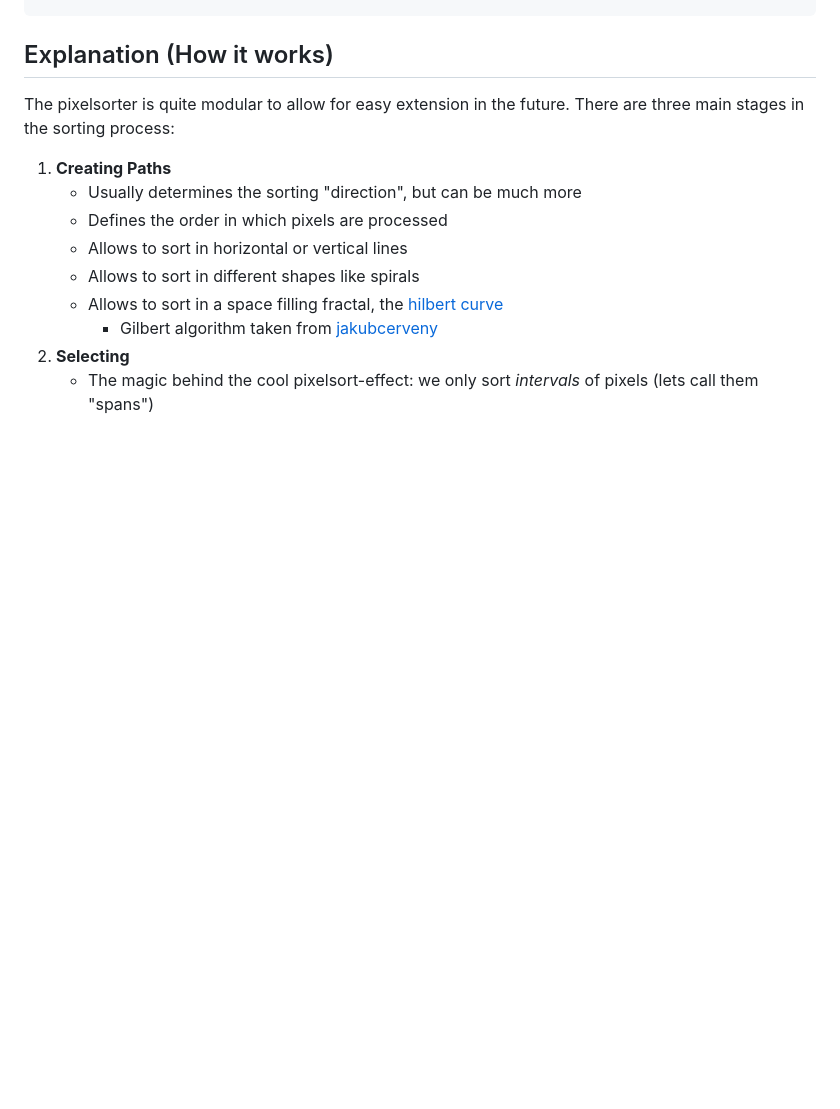
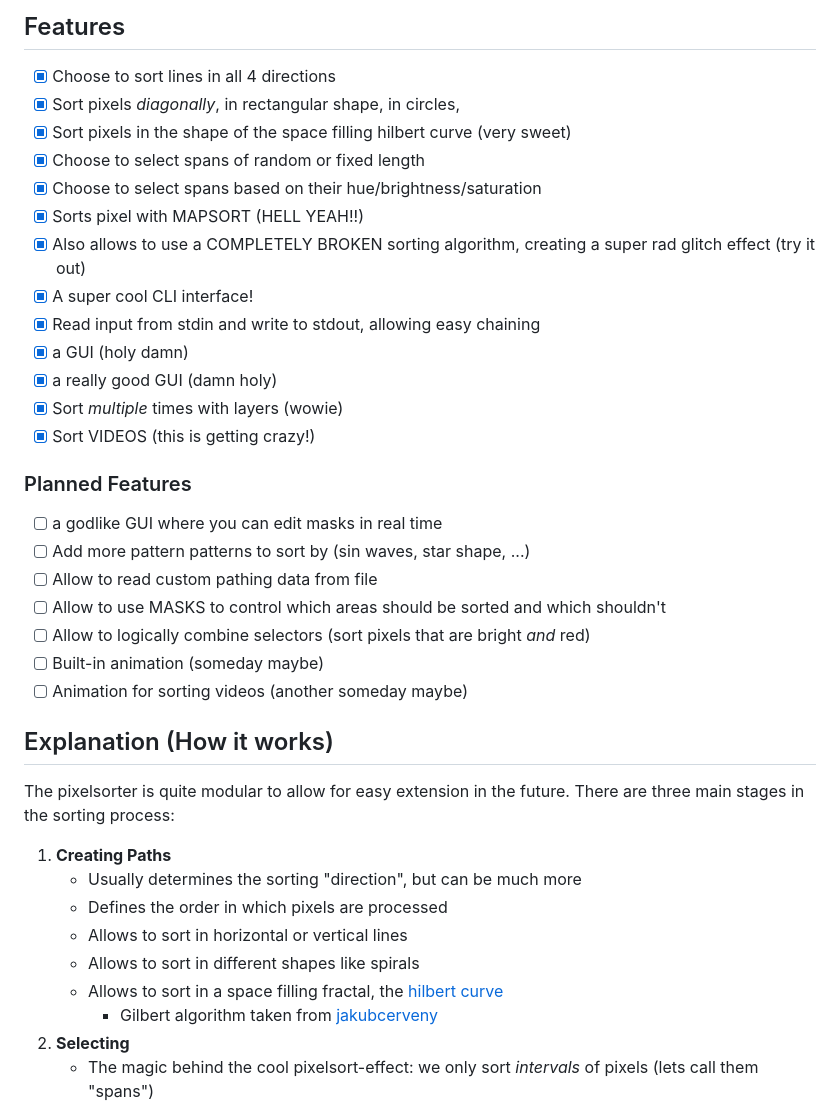
Before and after one commit to Lxtharia/pixelsortery, a Markdown page: README.md, the part around the change printed below. Rendered like a GitHub page; blank space fills up the shorter version.

```diff
--- a/README.md
+++ b/README.md
@@ -61,3 +91,28 @@ pixelsortery -i image.png --diagonal 30 --output - | pixelsortery --input - --hi
+## Features
+
+- [x] Choose to sort lines in all 4 directions
+- [x] Sort pixels _diagonally_, in rectangular shape, in circles,
+- [x] Sort pixels in the shape of the space filling hilbert curve (very sweet)
+- [x] Choose to select spans of random or fixed length
+- [x] Choose to select spans based on their hue/brightness/saturation
+- [x] Sorts pixel with MAPSORT (HELL YEAH!!)
+- [x] Also allows to use a COMPLETELY BROKEN sorting algorithm, creating a super rad glitch effect (try it out)
+- [x] A super cool CLI interface!
+- [x] Read input from stdin and write to stdout, allowing easy chaining
+- [x] a GUI (holy damn)
+- [x] a really good GUI (damn holy)
+- [x] Sort _multiple_ times with layers (wowie)
+- [x] Sort VIDEOS (this is getting crazy!)
+
+### Planned Features
+
+- [ ] a godlike GUI where you can edit masks in real time
+- [ ] Add more pattern patterns to sort by (sin waves, star shape, ...)
+- [ ] Allow to read custom pathing data from file
+- [ ] Allow to use MASKS to control which areas should be sorted and which shouldn't
+- [ ] Allow to logically combine selectors (sort pixels that are bright _and_ red)
+- [ ] Built-in animation (someday maybe)
+- [ ] Animation for sorting videos (another someday maybe)
 
 ## Explanation (How it works)
 
```
Also changed, not shown: other parts of README.md (+41 -34 lines).
